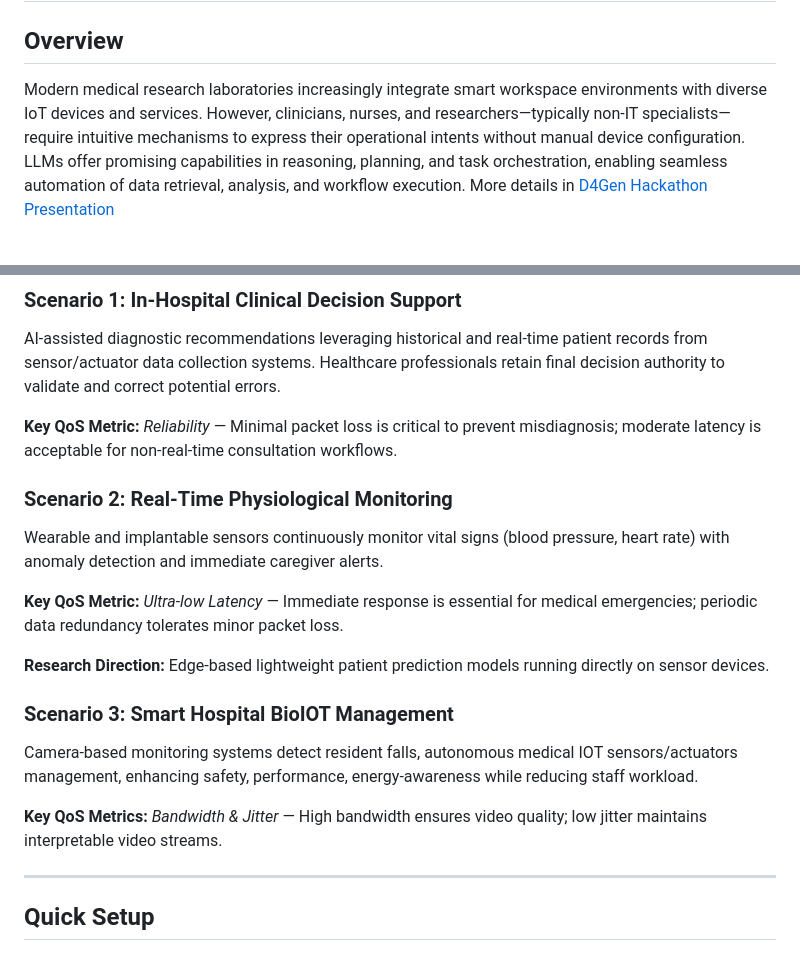
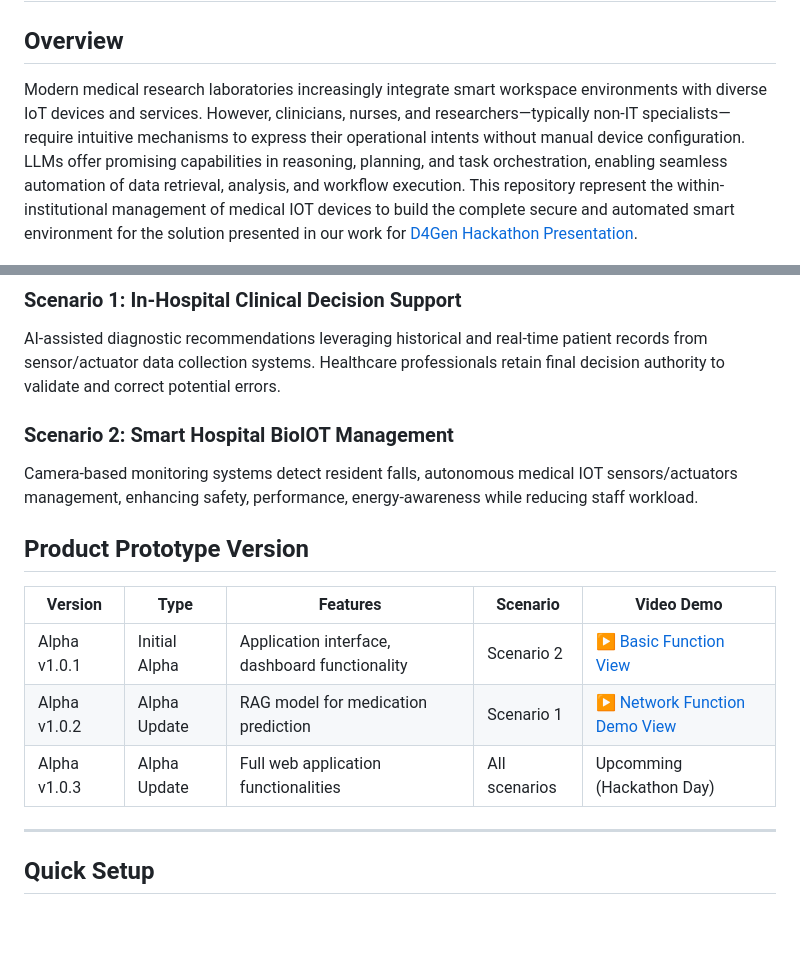
Before and after one commit to D4GenHackathon/llm-intent-orchestration, a Markdown page: README.md, 2 parts joined by grey strips. Drawn GitHub-style; blank space fills up the shorter version.

Commit message:
chores: update contributions

```diff
--- a/README.md
+++ b/README.md
@@ -2,7 +2,7 @@
 
 ## Overview
 
-Modern medical research laboratories increasingly integrate smart workspace environments with diverse IoT devices and services. However, clinicians, nurses, and researchers—typically non-IT specialists—require intuitive mechanisms to express their operational intents without manual device configuration. LLMs offer promising capabilities in reasoning, planning, and task orchestration, enabling seamless automation of data retrieval, analysis, and workflow execution. More details in [D4Gen Hackathon Presentation](https://docs.google.com/presentation/d/1dIFfxO6JmQFQiGihexDT0RxHEQ_-1zaR/edit?slide=id.p1#slide=id.p1)
+Modern medical research laboratories increasingly integrate smart workspace environments with diverse IoT devices and services. However, clinicians, nurses, and researchers—typically non-IT specialists—require intuitive mechanisms to express their operational intents without manual device configuration. LLMs offer promising capabilities in reasoning, planning, and task orchestration, enabling seamless automation of data retrieval, analysis, and workflow execution. This repository represent the within-institutional management of medical IOT devices to build the complete secure and automated smart environment for the solution presented in our work for [D4Gen Hackathon Presentation](https://docs.google.com/presentation/d/1dIFfxO6JmQFQiGihexDT0RxHEQ_-1zaR/edit?slide=id.p1#slide=id.p1).
 
 ![Data Auto-Collection in IOT Smart Healthcare Systems](docs/general-architecture/architecture.png)
 
@@ -11,19 +11,16 @@ Modern medical research laboratories increasingly integrate smart workspace envi
 ### Scenario 1: In-Hospital Clinical Decision Support
 AI-assisted diagnostic recommendations leveraging historical and real-time patient records from sensor/actuator data collection systems. Healthcare professionals retain final decision authority to validate and correct potential errors.
 
-**Key QoS Metric:** *Reliability* — Minimal packet loss is critical to prevent misdiagnosis; moderate latency is acceptable for non-real-time consultation workflows.
-
-### Scenario 2: Real-Time Physiological Monitoring
-Wearable and implantable sensors continuously monitor vital signs (blood pressure, heart rate) with anomaly detection and immediate caregiver alerts.
-
-**Key QoS Metric:** *Ultra-low Latency* — Immediate response is essential for medical emergencies; periodic data redundancy tolerates minor packet loss.
-
-**Research Direction:** Edge-based lightweight patient prediction models running directly on sensor devices.
-
-### Scenario 3: Smart Hospital BioIOT Management
+### Scenario 2: Smart Hospital BioIOT Management
 Camera-based monitoring systems detect resident falls, autonomous medical IOT sensors/actuators management, enhancing safety, performance, energy-awareness while reducing staff workload.
 
-**Key QoS Metrics:** *Bandwidth & Jitter* — High bandwidth ensures video quality; low jitter maintains interpretable video streams.
+## Product Prototype Version
+
+| Version | Type | Features | Scenario| Video Demo |
+|---|---|---|---|---|
+| Alpha v1.0.1 | Initial Alpha | Application interface, dashboard functionality| Scenario 2 | [▶ Basic Function View](docs/demo/alpha101.webm) |
+| Alpha v1.0.2 | Alpha Update | RAG model for medication prediction | Scenario 1 | [▶ Network Function Demo View](docs/demo/alpha102.webm) |
+| Alpha v1.0.3 | Alpha Update | Full web application functionalities | All scenarios |Upcomming (Hackathon Day) |
 
 ---
 
```
